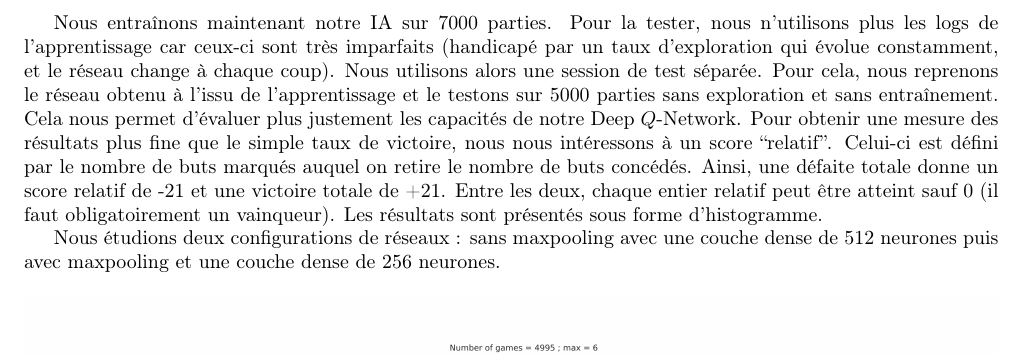
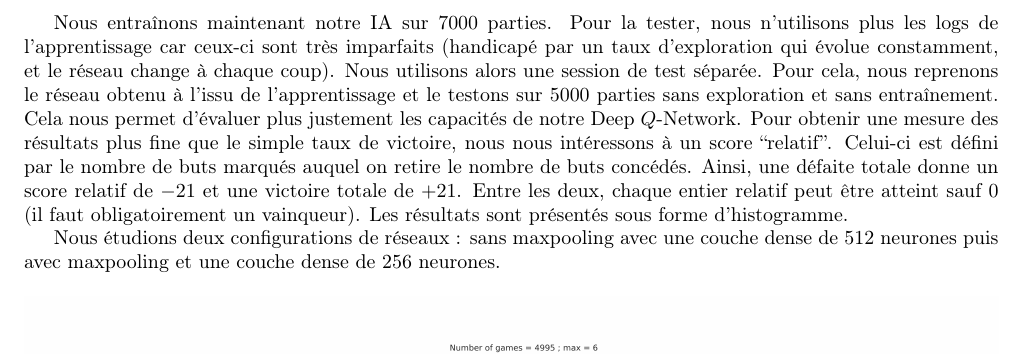
Before and after one commit to ready-player-one-supelec/eponge-rapport, a LaTeX document (document.tex, which reads document.sty, tex/DQL.tex): part of page 21 of 22, cut so that both start at the same text. Compiled offline with pdfLaTeX.

Commit message:
Small modification

```diff
--- a/document.sty
+++ b/document.sty
@@ -17,6 +17,12 @@
 \usepackage{amsmath,amsfonts,amssymb}
 \usepackage{dsfont}
 \usepackage{stmaryrd}
+\usepackage{siunitx}
+
+\sisetup{
+   detect-family,
+   detect-inline-family=math,
+}
 
 \renewcommand{\contentsname}{Table des matières}
 \renewcommand{\listfigurename}{Table des figures}
--- a/tex/DQL.tex
+++ b/tex/DQL.tex
@@ -180,8 +180,8 @@ Nous entraînons maintenant notre IA sur 7000 parties. Pour la tester, nous n'ut
 un taux d'exploration qui évolue constamment, et le réseau change à chaque coup). Nous utilisons alors une session de test séparée. Pour cela, nous reprenons le réseau
 obtenu à l'issu de l'apprentissage et le testons sur 5000 parties sans exploration et sans entraînement. Cela nous permet d'évaluer plus justement les capacités
 de notre Deep $Q$-Network. Pour obtenir une mesure des résultats plus fine que le simple taux de victoire, nous nous intéressons à un score ``relatif''. Celui-ci
-est défini par le nombre de buts marqués auquel on retire le nombre de buts concédés. Ainsi, une défaite totale donne un score relatif de -21 et une victoire totale
-de +21. Entre les deux, chaque entier relatif peut être atteint sauf 0 (il faut obligatoirement un vainqueur). Les résultats sont présentés sous forme d'histogramme.
+est défini par le nombre de buts marqués auquel on retire le nombre de buts concédés. Ainsi, une défaite totale donne un score relatif de $\num{-21}$ et une victoire totale
+de $+\num{21}$. Entre les deux, chaque entier relatif peut être atteint sauf 0 (il faut obligatoirement un vainqueur). Les résultats sont présentés sous forme d'histogramme.
 
 Nous étudions deux configurations de réseaux : sans maxpooling avec une couche dense de 512 neurones puis avec maxpooling et une couche dense de 256 neurones.
 
```
Also changed, not shown: document.pdf, 1 other file.
